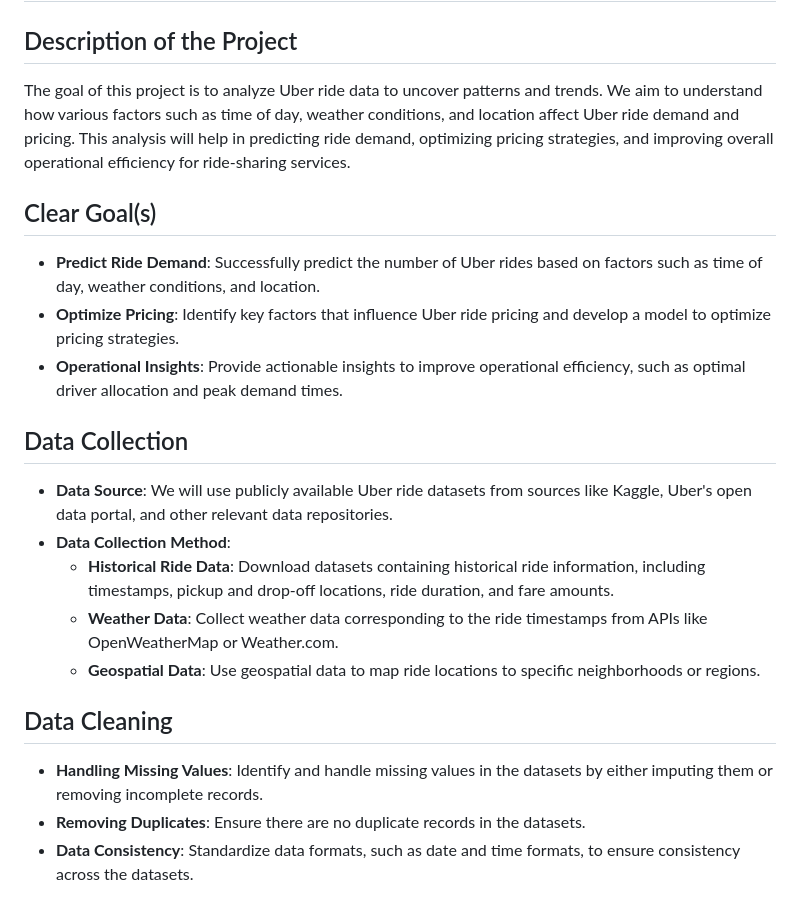
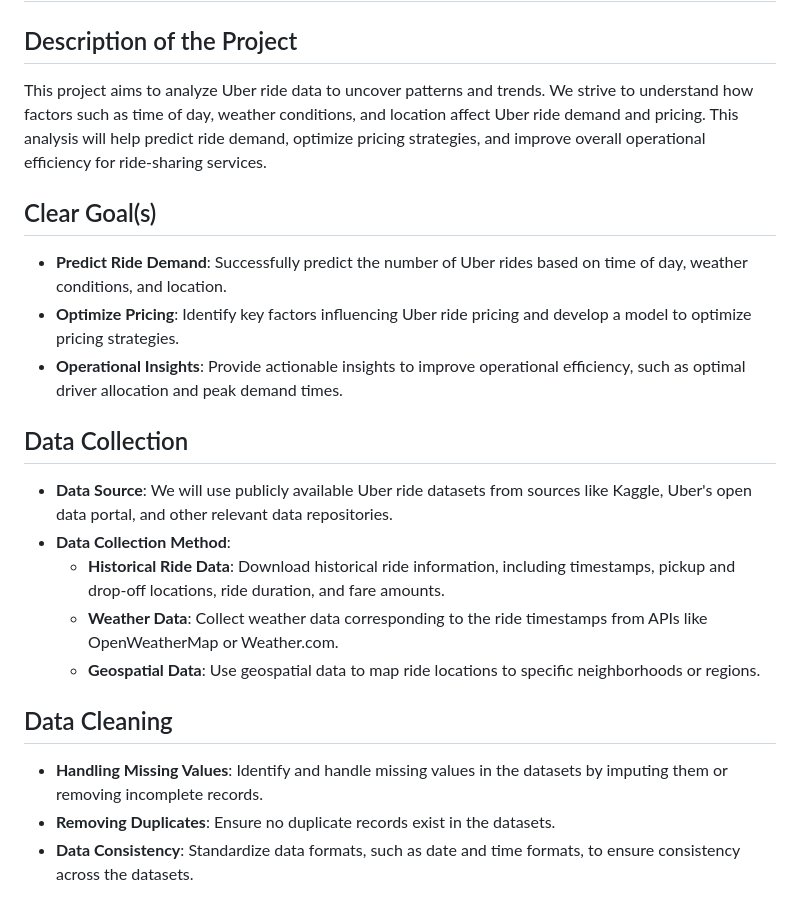
Before and after one commit to riteshr19/Uber-Ride-Demand-and-Pricing-Analysis, a Markdown page: README.md, the part around one of its changes. Rendered like a GitHub page.

```diff
--- a/README.md
+++ b/README.md
@@ -3,23 +3,23 @@
 # Project Proposal
 
 ## Description of the Project
-The goal of this project is to analyze Uber ride data to uncover patterns and trends. We aim to understand how various factors such as time of day, weather conditions, and location affect Uber ride demand and pricing. This analysis will help in predicting ride demand, optimizing pricing strategies, and improving overall operational efficiency for ride-sharing services.
+This project aims to analyze Uber ride data to uncover patterns and trends. We strive to understand how factors such as time of day, weather conditions, and location affect Uber ride demand and pricing. This analysis will help predict ride demand, optimize pricing strategies, and improve overall operational efficiency for ride-sharing services.
 
 ## Clear Goal(s)
-- **Predict Ride Demand**: Successfully predict the number of Uber rides based on factors such as time of day, weather conditions, and location.
-- **Optimize Pricing**: Identify key factors that influence Uber ride pricing and develop a model to optimize pricing strategies.
+- **Predict Ride Demand**: Successfully predict the number of Uber rides based on time of day, weather conditions, and location.
+- **Optimize Pricing**: Identify key factors influencing Uber ride pricing and develop a model to optimize pricing strategies.
 - **Operational Insights**: Provide actionable insights to improve operational efficiency, such as optimal driver allocation and peak demand times.
 
 ## Data Collection
 - **Data Source**: We will use publicly available Uber ride datasets from sources like Kaggle, Uber's open data portal, and other relevant data repositories.
 - **Data Collection Method**:
-  - **Historical Ride Data**: Download datasets containing historical ride information, including timestamps, pickup and drop-off locations, ride duration, and fare amounts.
+  - **Historical Ride Data**: Download historical ride information, including timestamps, pickup and drop-off locations, ride duration, and fare amounts.
   - **Weather Data**: Collect weather data corresponding to the ride timestamps from APIs like OpenWeatherMap or Weather.com.
   - **Geospatial Data**: Use geospatial data to map ride locations to specific neighborhoods or regions.
 
 ## Data Cleaning
-- **Handling Missing Values**: Identify and handle missing values in the datasets by either imputing them or removing incomplete records.
-- **Removing Duplicates**: Ensure there are no duplicate records in the datasets.
+- **Handling Missing Values**: Identify and handle missing values in the datasets by imputing them or removing incomplete records.
+- **Removing Duplicates**: Ensure no duplicate records exist in the datasets.
 - **Data Consistency**: Standardize data formats, such as date and time formats, to ensure consistency across the datasets.
 
 ## Feature Extraction
```
Also changed, not shown: other parts of README.md (+6 -6 lines).
